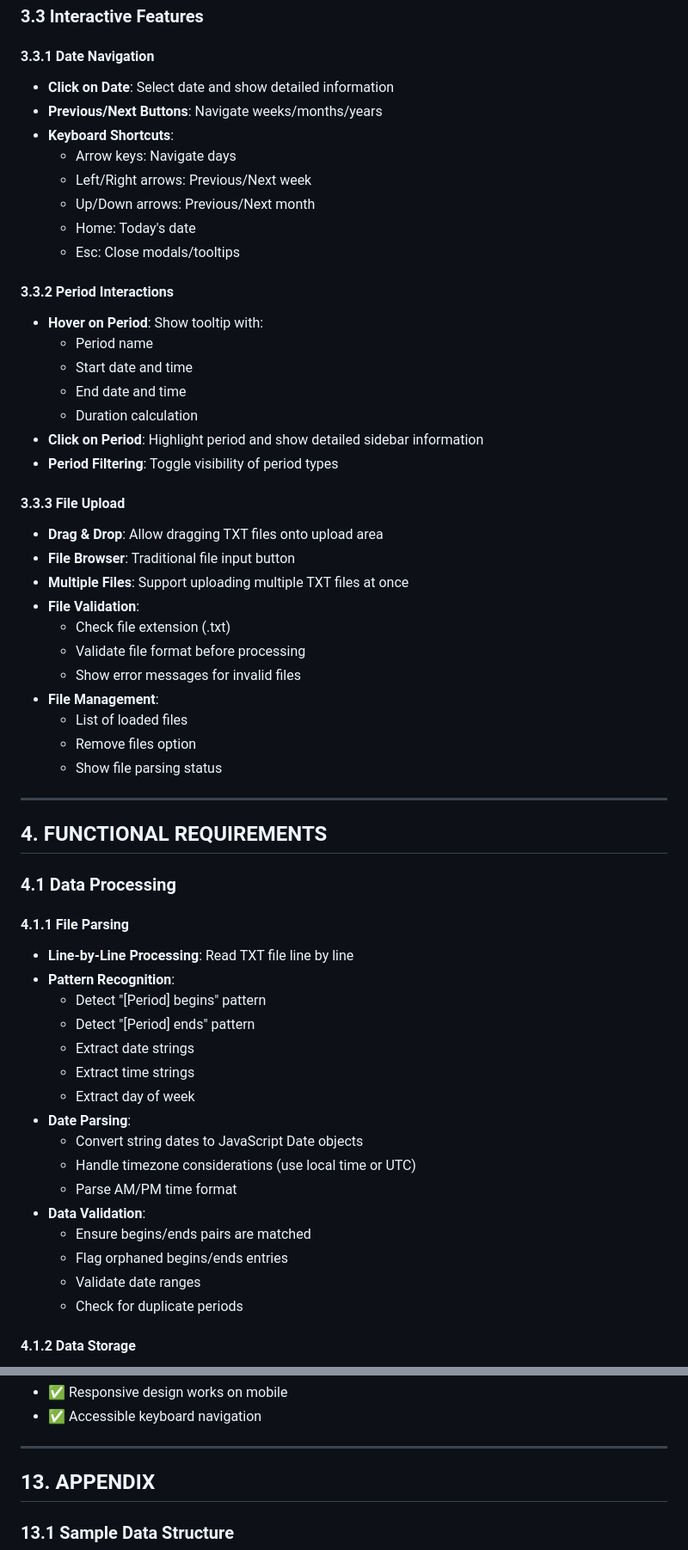
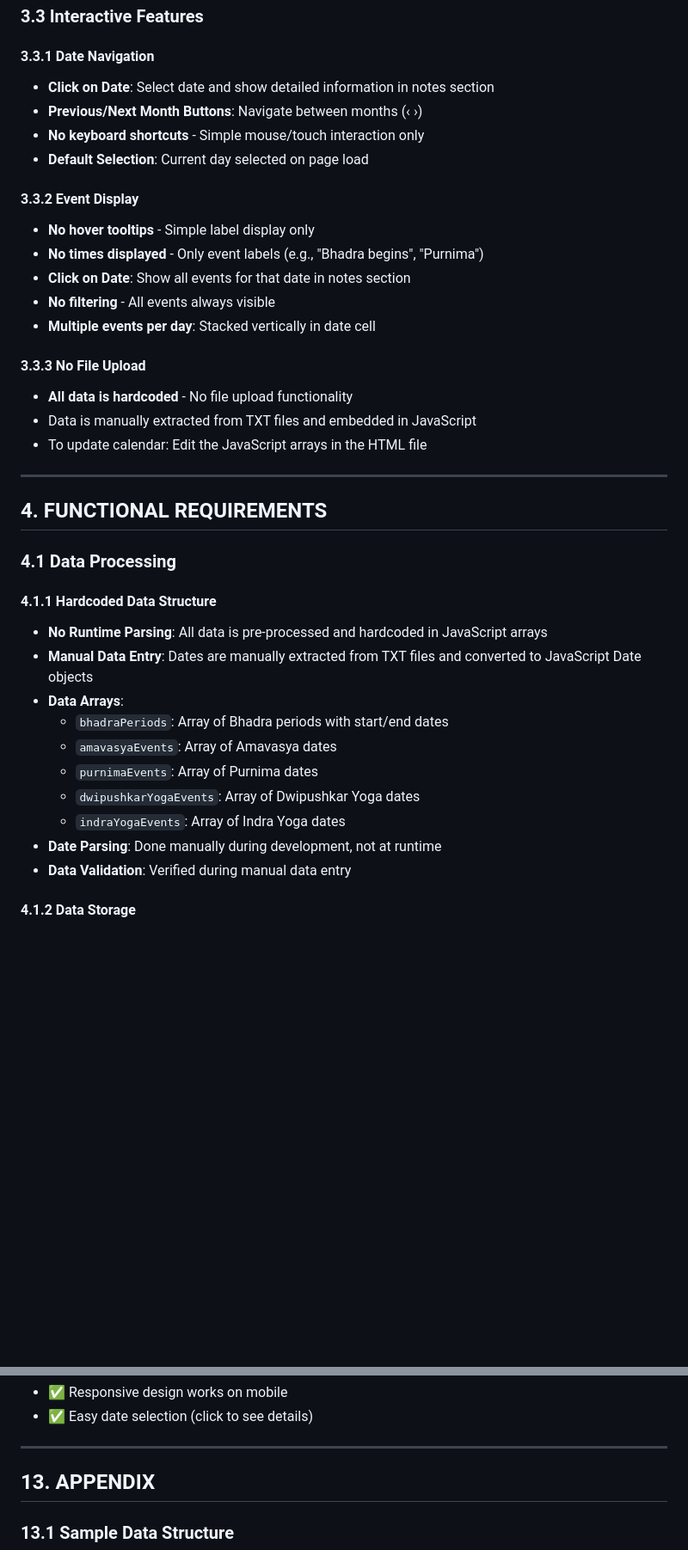
Before and after one commit to Dharmik-Solanki-G/vedic-calendar, a Markdown page: VEDIC_CALENDAR_PRD.md, 2 parts joined by grey strips. Shown at 86% size. GitHub-like rendering; blank space fills up the shorter version.

```diff
--- a/VEDIC_CALENDAR_PRD.md
+++ b/VEDIC_CALENDAR_PRD.md
@@ -172,36 +201,22 @@ Each period should be structured as:
 ### 3.3 Interactive Features
 
 #### 3.3.1 Date Navigation
-- **Click on Date**: Select date and show detailed information
-- **Previous/Next Buttons**: Navigate weeks/months/years
-- **Keyboard Shortcuts**:
-  - Arrow keys: Navigate days
-  - Left/Right arrows: Previous/Next week
-  - Up/Down arrows: Previous/Next month
-  - Home: Today's date
-  - Esc: Close modals/tooltips
+- **Click on Date**: Select date and show detailed information in notes section
+- **Previous/Next Month Buttons**: Navigate between months (‹ ›)
+- **No keyboard shortcuts** - Simple mouse/touch interaction only
+- **Default Selection**: Current day selected on page load
 
-#### 3.3.2 Period Interactions
-- **Hover on Period**: Show tooltip with:
-  - Period name
-  - Start date and time
-  - End date and time
-  - Duration calculation
-- **Click on Period**: Highlight period and show detailed sidebar information
-- **Period Filtering**: Toggle visibility of period types
+#### 3.3.2 Event Display
+- **No hover tooltips** - Simple label display only
+- **No times displayed** - Only event labels (e.g., "Bhadra begins", "Purnima")
+- **Click on Date**: Show all events for that date in notes section
+- **No filtering** - All events always visible
+- **Multiple events per day**: Stacked vertically in date cell
 
-#### 3.3.3 File Upload
-- **Drag & Drop**: Allow dragging TXT files onto upload area
-- **File Browser**: Traditional file input button
-- **Multiple Files**: Support uploading multiple TXT files at once
-- **File Validation**:
-  - Check file extension (.txt)
-  - Validate file format before processing
-  - Show error messages for invalid files
-- **File Management**:
-  - List of loaded files
-  - Remove files option
-  - Show file parsing status
+#### 3.3.3 No File Upload
+- **All data is hardcoded** - No file upload functionality
+- Data is manually extracted from TXT files and embedded in JavaScript
+- To update calendar: Edit the JavaScript arrays in the HTML file
 
 ---
 
@@ -209,23 +224,17 @@ Each period should be structured as:
 
 ### 4.1 Data Processing
 
-#### 4.1.1 File Parsing
-- **Line-by-Line Processing**: Read TXT file line by line
-- **Pattern Recognition**:
-  - Detect "[Period] begins" pattern
-  - Detect "[Period] ends" pattern
-  - Extract date strings
-  - Extract time strings
-  - Extract day of week
-- **Date Parsing**:
-  - Convert string dates to JavaScript Date objects
-  - Handle timezone considerations (use local time or UTC)
-  - Parse AM/PM time format
-- **Data Validation**:
-  - Ensure begins/ends pairs are matched
-  - Flag orphaned begins/ends entries
-  - Validate date ranges
-  - Check for duplicate periods
+#### 4.1.1 Hardcoded Data Structure
+- **No Runtime Parsing**: All data is pre-processed and hardcoded in JavaScript arrays
+- **Manual Data Entry**: Dates are manually extracted from TXT files and converted to JavaScript Date objects
+- **Data Arrays**:
+  - `bhadraPeriods`: Array of Bhadra periods with start/end dates
+  - `amavasyaEvents`: Array of Amavasya dates
+  - `purnimaEvents`: Array of Purnima dates
+  - `dwipushkarYogaEvents`: Array of Dwipushkar Yoga dates
+  - `indraYogaEvents`: Array of Indra Yoga dates
+- **Date Parsing**: Done manually during development, not at runtime
+- **Data Validation**: Verified during manual data entry
 
 #### 4.1.2 Data Storage
 - **In-Memory Storage**: Store parsed data in JavaScript objects/arrays
@@ -742,5 +730,5 @@ Each period should be structured as:
 - ✅ Responsive design works on mobile
-- ✅ Accessible keyboard navigation
+- ✅ Easy date selection (click to see details)
 
 ---
 
```
Also changed, not shown: other parts of VEDIC_CALENDAR_PRD.md (+259 -206 lines).
